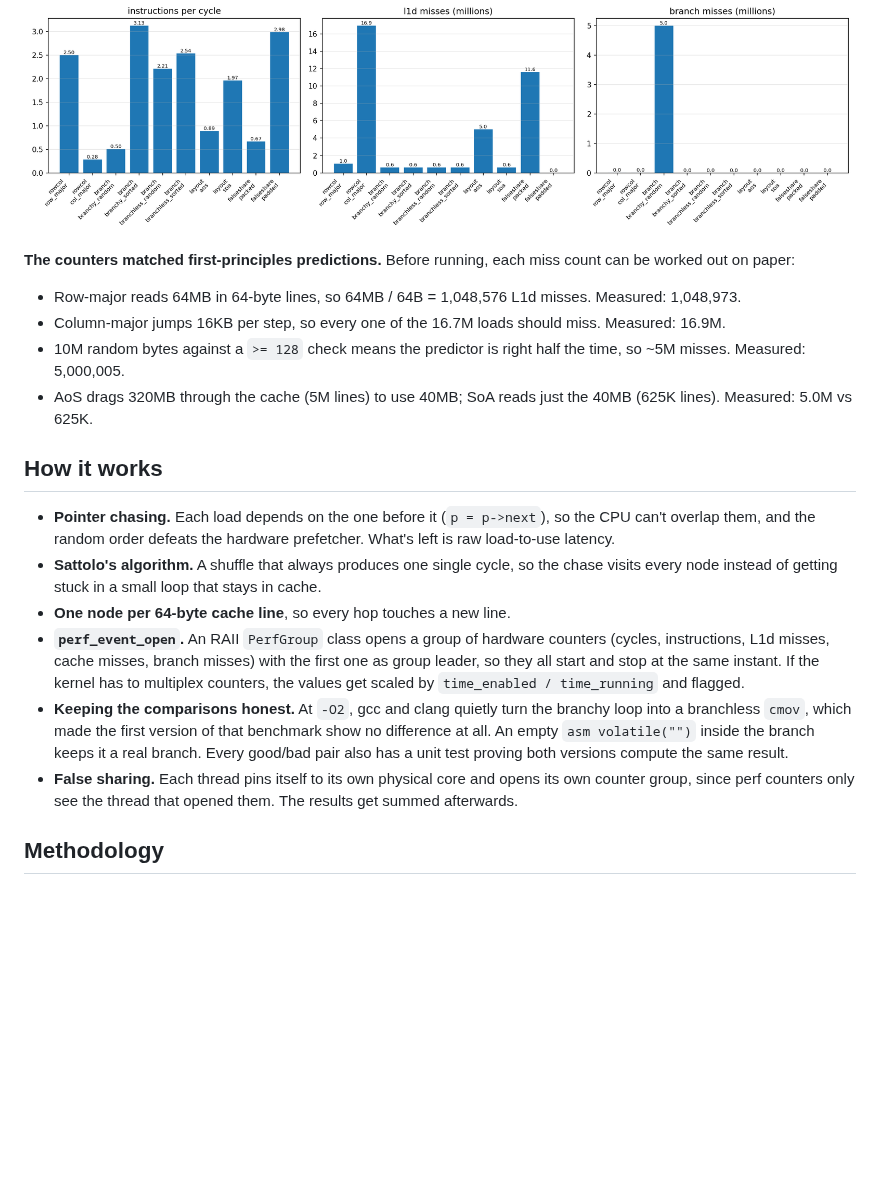
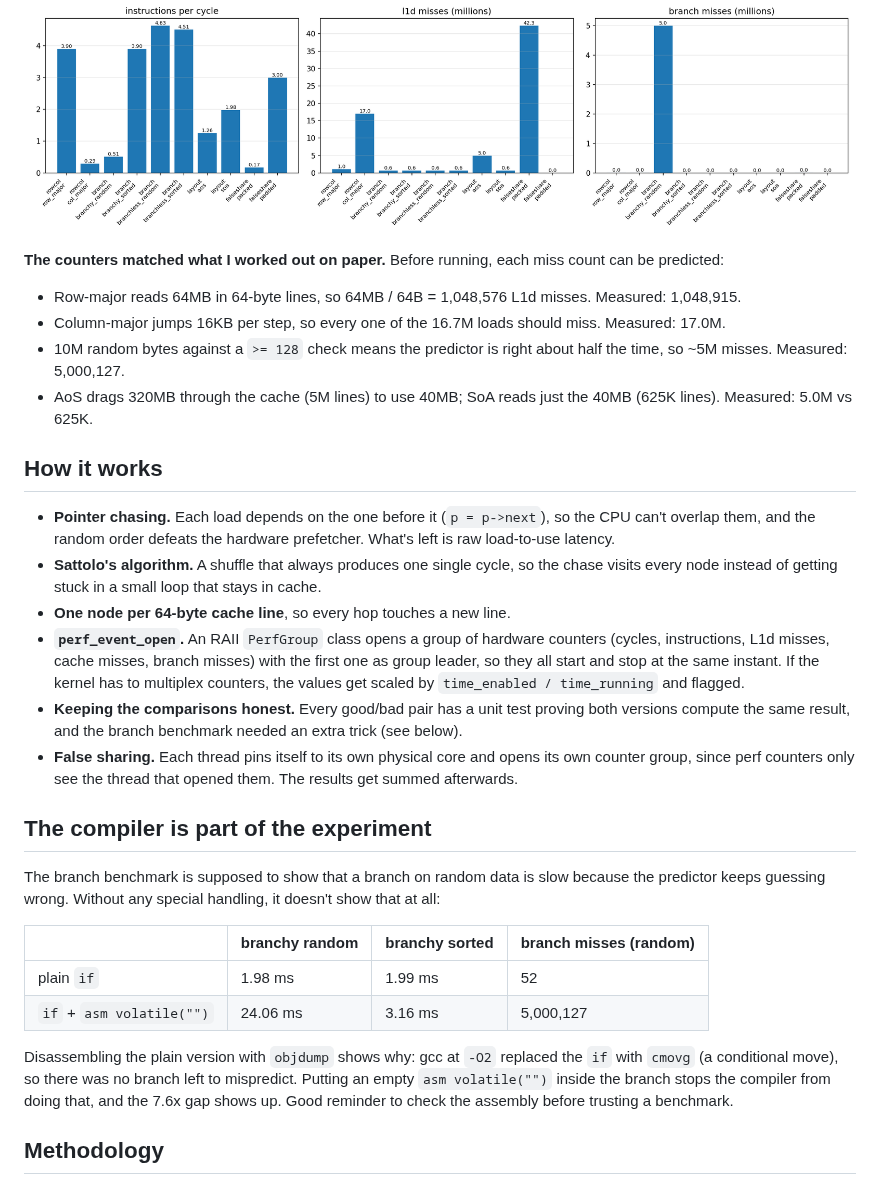
Before and after one commit to ishan-barot/cpuprobe, a Markdown page: README.md, the part around one of its changes. Rendered like a GitHub page; pictures changed too: results/wsl/kernels_counters.png; blank space fills up the shorter version.

Commit message:
final results with ram at 3600, compiler experiment writeup

```diff
--- a/README.md
+++ b/README.md
@@ -31,10 +35,10 @@ The steps land right where `/sys` says each cache ends. Latency creeps up betwee
 ![kernel timings](results/wsl/kernels_time.png)
 ![kernel counters](results/wsl/kernels_counters.png)
 
-**The counters matched first-principles predictions.** Before running, each miss count can be worked out on paper:
-- Row-major reads 64MB in 64-byte lines, so 64MB / 64B = 1,048,576 L1d misses. Measured: 1,048,973.
-- Column-major jumps 16KB per step, so every one of the 16.7M loads should miss. Measured: 16.9M.
-- 10M random bytes against a `>= 128` check means the predictor is right half the time, so ~5M misses. Measured: 5,000,005.
+**The counters matched what I worked out on paper.** Before running, each miss count can be predicted:
+- Row-major reads 64MB in 64-byte lines, so 64MB / 64B = 1,048,576 L1d misses. Measured: 1,048,915.
+- Column-major jumps 16KB per step, so every one of the 16.7M loads should miss. Measured: 17.0M.
+- 10M random bytes against a `>= 128` check means the predictor is right about half the time, so ~5M misses. Measured: 5,000,127.
 - AoS drags 320MB through the cache (5M lines) to use 40MB; SoA reads just the 40MB (625K lines). Measured: 5.0M vs 625K.
 
 ## How it works
@@ -42,8 +46,18 @@ The steps land right where `/sys` says each cache ends. Latency creeps up betwee
 - **Sattolo's algorithm.** A shuffle that always produces one single cycle, so the chase visits every node instead of getting stuck in a small loop that stays in cache.
 - **One node per 64-byte cache line**, so every hop touches a new line.
 - **`perf_event_open`.** An RAII `PerfGroup` class opens a group of hardware counters (cycles, instructions, L1d misses, cache misses, branch misses) with the first one as group leader, so they all start and stop at the same instant. If the kernel has to multiplex counters, the values get scaled by `time_enabled / time_running` and flagged.
-- **Keeping the comparisons honest.** At `-O2`, gcc and clang quietly turn the branchy loop into a branchless `cmov`, which made the first version of that benchmark show no difference at all. An empty `asm volatile("")` inside the branch keeps it a real branch. Every good/bad pair also has a unit test proving both versions compute the same result.
+- **Keeping the comparisons honest.** Every good/bad pair has a unit test proving both versions compute the same result, and the branch benchmark needed an extra trick (see below).
 - **False sharing.** Each thread pins itself to its own physical core and opens its own counter group, since perf counters only see the thread that opened them. The results get summed afterwards.
+
+## The compiler is part of the experiment
+The branch benchmark is supposed to show that a branch on random data is slow because the predictor keeps guessing wrong. Without any special handling, it doesn't show that at all:
+
+| | branchy random | branchy sorted | branch misses (random) |
+|---|---|---|---|
+| plain `if` | 1.98 ms | 1.99 ms | 52 |
+| `if` + `asm volatile("")` | 24.06 ms | 3.16 ms | 5,000,127 |
+
+Disassembling the plain version with `objdump` shows why: gcc at `-O2` replaced the `if` with `cmovg` (a conditional move), so there was no branch left to mispredict. Putting an empty `asm volatile("")` inside the branch stops the compiler from doing that, and the 7.6x gap shows up. Good reminder to check the assembly before trusting a benchmark.
 
 ## Methodology
 - Release build (`-O2`), never benchmarked with sanitizers on
```
Also changed, not shown: other parts of README.md (+20 -20 lines), results/wsl/kernels_time.png, results/wsl/latency.png, 4 other files.
